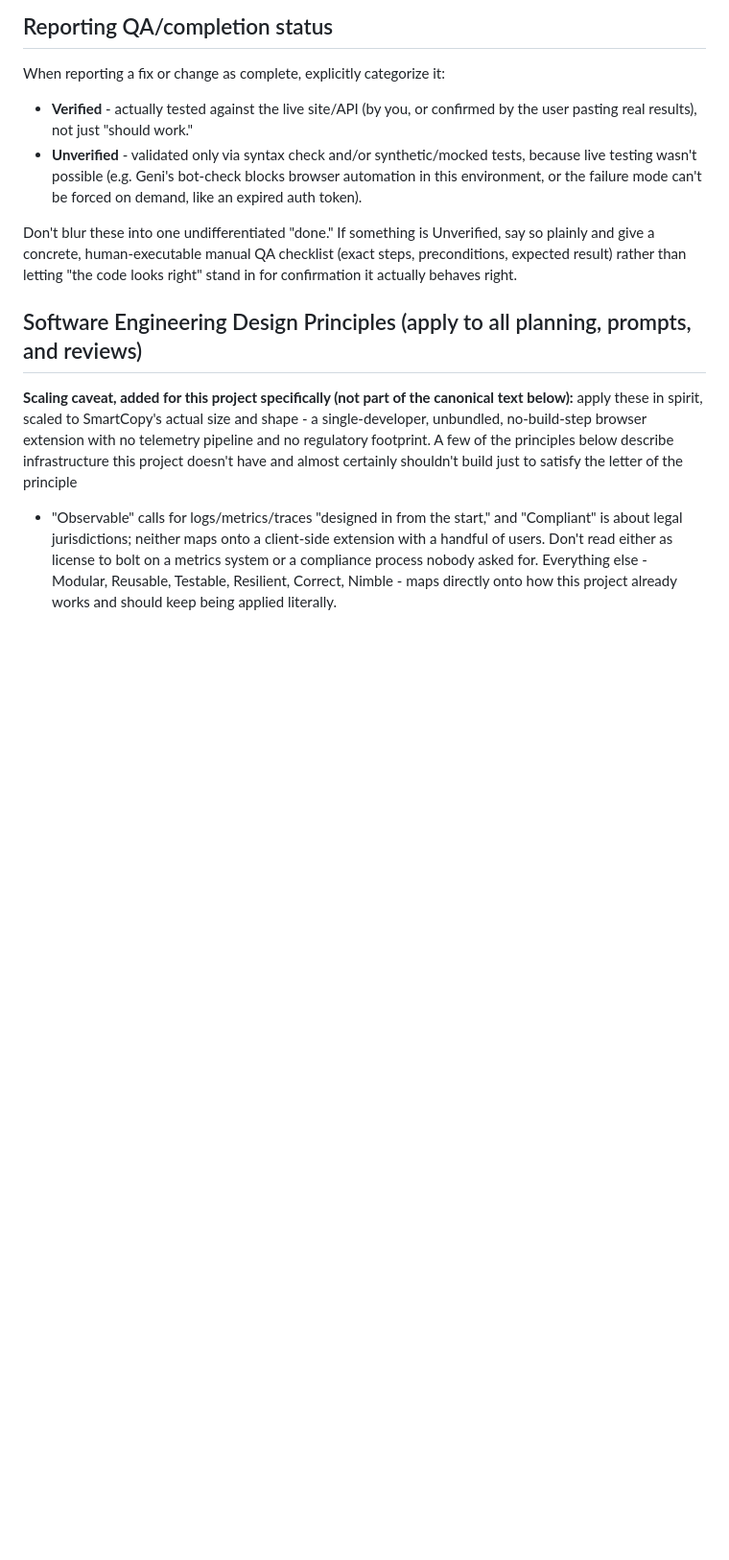
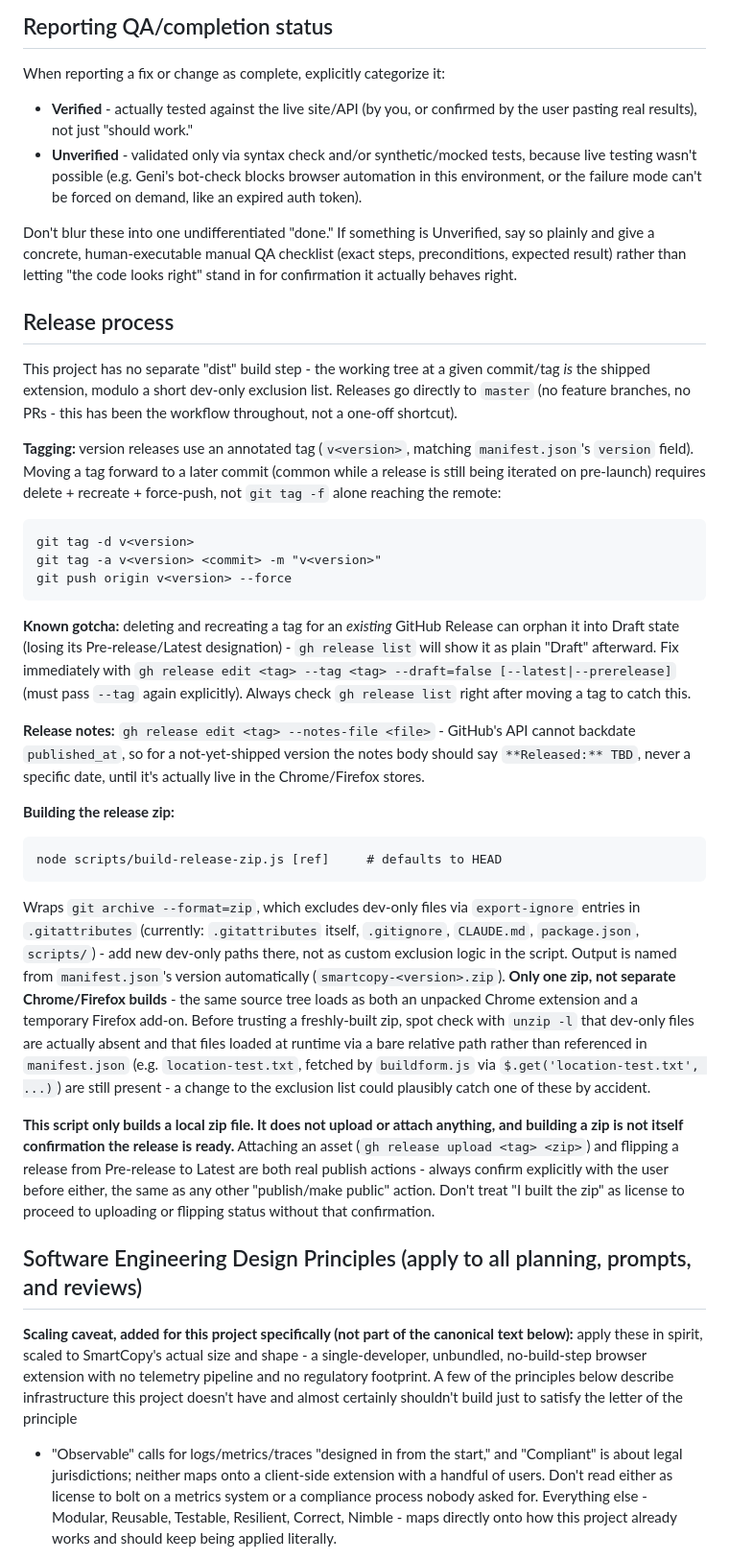
Before and after one commit to eljeffeg/SmartCopy, a Markdown page: CLAUDE.md, the part around the change. Shown at 96% size. Rendered like a GitHub page; blank space fills up the shorter version.

Commit message:
Document the release process in CLAUDE.md
Covers tagging (including the delete/recreate/force-push mechanics
and the tag-move-orphans-the-release-into-Draft gotcha hit twice
earlier this session), release notes conventions (TBD date until
actually shipped), and the new build-release-zip.js tooling - plus an
explicit instruction that building a zip is not itself authorization
to upload or flip a release's status, matching how every other
publish-style action this session has required confirmation first.

Co-Authored-By: Claude Sonnet 5 <noreply@anthropic.com>

````diff
--- a/CLAUDE.md
+++ b/CLAUDE.md
@@ -120,6 +120,64 @@ Unverified, say so plainly and give a concrete, human-executable manual QA
 checklist (exact steps, preconditions, expected result) rather than letting
 "the code looks right" stand in for confirmation it actually behaves right.
 
+## Release process
+
+This project has no separate "dist" build step - the working tree at a given
+commit/tag *is* the shipped extension, modulo a short dev-only exclusion
+list. Releases go directly to `master` (no feature branches, no PRs - this
+has been the workflow throughout, not a one-off shortcut).
+
+**Tagging:** version releases use an annotated tag (`v<version>`, matching
+`manifest.json`'s `version` field). Moving a tag forward to a later commit
+(common while a release is still being iterated on pre-launch) requires
+delete + recreate + force-push, not `git tag -f` alone reaching the remote:
+
+```
+git tag -d v<version>
+git tag -a v<version> <commit> -m "v<version>"
+git push origin v<version> --force
+```
+
+**Known gotcha:** deleting and recreating a tag for an *existing* GitHub
+Release can orphan it into Draft state (losing its Pre-release/Latest
+designation) - `gh release list` will show it as plain "Draft" afterward.
+Fix immediately with `gh release edit <tag> --tag <tag> --draft=false
+[--latest|--prerelease]` (must pass `--tag` again explicitly). Always check
+`gh release list` right after moving a tag to catch this.
+
+**Release notes:** `gh release edit <tag> --notes-file <file>` - GitHub's API
+cannot backdate `published_at`, so for a not-yet-shipped version the notes
+body should say `**Released:** TBD`, never a specific date, until it's
+actually live in the Chrome/Firefox stores.
+
+**Building the release zip:**
+
+```
+node scripts/build-release-zip.js [ref]     # defaults to HEAD
+```
+
+Wraps `git archive --format=zip`, which excludes dev-only files via
+`export-ignore` entries in `.gitattributes` (currently: `.gitattributes`
+itself, `.gitignore`, `CLAUDE.md`, `package.json`, `scripts/`) - add new
+dev-only paths there, not as custom exclusion logic in the script. Output is
+named from `manifest.json`'s version automatically
+(`smartcopy-<version>.zip`). **Only one zip, not separate Chrome/Firefox
+builds** - the same source tree loads as both an unpacked Chrome extension
+and a temporary Firefox add-on. Before trusting a freshly-built zip, spot
+check with `unzip -l` that dev-only files are actually absent and that
+files loaded at runtime via a bare relative path rather than referenced in
+`manifest.json` (e.g. `location-test.txt`, fetched by `buildform.js` via
+`$.get('location-test.txt', ...)`) are still present - a change to the
+exclusion list could plausibly catch one of these by accident.
+
+**This script only builds a local zip file. It does not upload or attach
+anything, and building a zip is not itself confirmation the release is
+ready.** Attaching an asset (`gh release upload <tag> <zip>`) and flipping a
+release from Pre-release to Latest are both real publish actions - always
+confirm explicitly with the user before either, the same as any other
+"publish/make public" action. Don't treat "I built the zip" as license to
+proceed to uploading or flipping status without that confirmation.
+
 ## Software Engineering Design Principles (apply to all planning, prompts, and reviews)
 
 **Scaling caveat, added for this project specifically (not part of the
````
